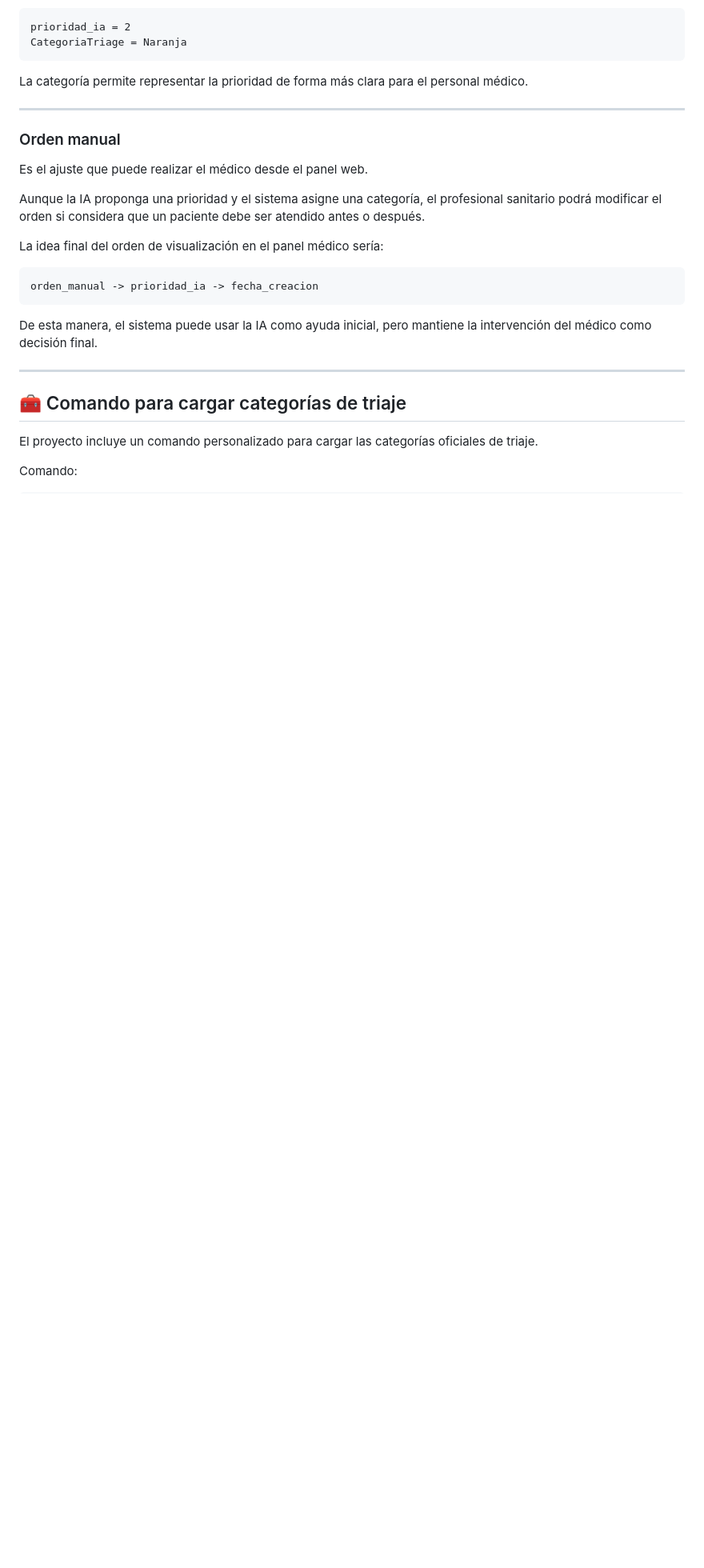
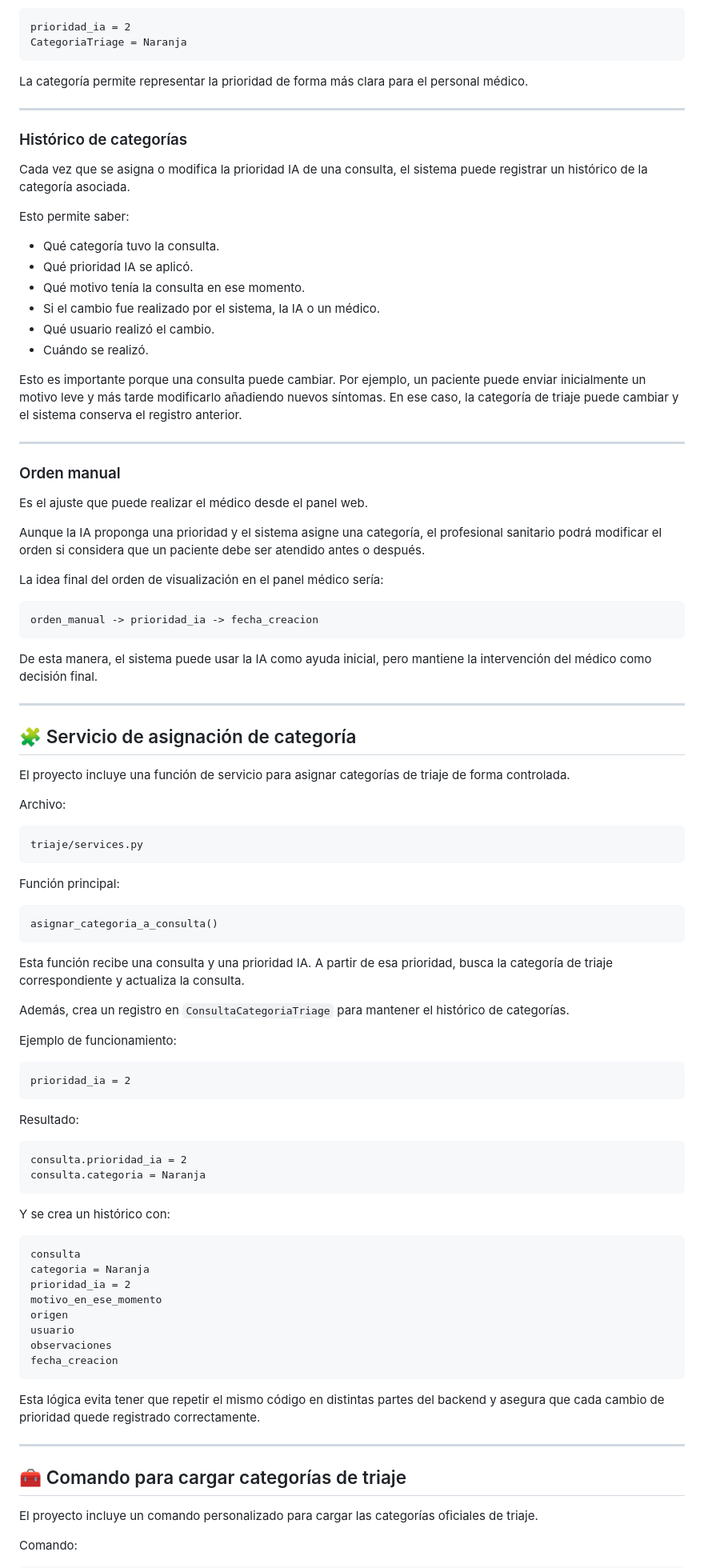
Before and after one commit to mmarinoa/tfc-backend-triaje, a Markdown page: README.md, the part around one of its changes. Shown at 80% size. GitHub-like rendering; blank space fills up the shorter version.

Commit message:
Actualizado el readme con la relacion N:M de la nueva tabla de historicos de categoria de triaje

```diff
--- a/README.md
+++ b/README.md
@@ -404,6 +494,23 @@ La categoría permite representar la prioridad de forma más clara para el perso
 
 ---
 
+### Histórico de categorías
+
+Cada vez que se asigna o modifica la prioridad IA de una consulta, el sistema puede registrar un histórico de la categoría asociada.
+
+Esto permite saber:
+
+- Qué categoría tuvo la consulta.
+- Qué prioridad IA se aplicó.
+- Qué motivo tenía la consulta en ese momento.
+- Si el cambio fue realizado por el sistema, la IA o un médico.
+- Qué usuario realizó el cambio.
+- Cuándo se realizó.
+
+Esto es importante porque una consulta puede cambiar. Por ejemplo, un paciente puede enviar inicialmente un motivo leve y más tarde modificarlo añadiendo nuevos síntomas. En ese caso, la categoría de triaje puede cambiar y el sistema conserva el registro anterior.
+
+---
+
 ### Orden manual
 
 Es el ajuste que puede realizar el médico desde el panel web.
@@ -415,6 +522,46 @@ La idea final del orden de visualización en el panel médico sería:
     orden_manual -> prioridad_ia -> fecha_creacion
 
 De esta manera, el sistema puede usar la IA como ayuda inicial, pero mantiene la intervención del médico como decisión final.
+
+---
+
+## 🧩 Servicio de asignación de categoría
+
+El proyecto incluye una función de servicio para asignar categorías de triaje de forma controlada.
+
+Archivo:
+
+    triaje/services.py
+
+Función principal:
+
+    asignar_categoria_a_consulta()
+
+Esta función recibe una consulta y una prioridad IA. A partir de esa prioridad, busca la categoría de triaje correspondiente y actualiza la consulta.
+
+Además, crea un registro en `ConsultaCategoriaTriage` para mantener el histórico de categorías.
+
+Ejemplo de funcionamiento:
+
+    prioridad_ia = 2
+
+Resultado:
+
+    consulta.prioridad_ia = 2
+    consulta.categoria = Naranja
+
+Y se crea un histórico con:
+
+    consulta
+    categoria = Naranja
+    prioridad_ia = 2
+    motivo_en_ese_momento
+    origen
+    usuario
+    observaciones
+    fecha_creacion
+
+Esta lógica evita tener que repetir el mismo código en distintas partes del backend y asegura que cada cambio de prioridad quede registrado correctamente.
 
 ---
 
```
Also changed, not shown: other parts of README.md (+101 -9 lines).
